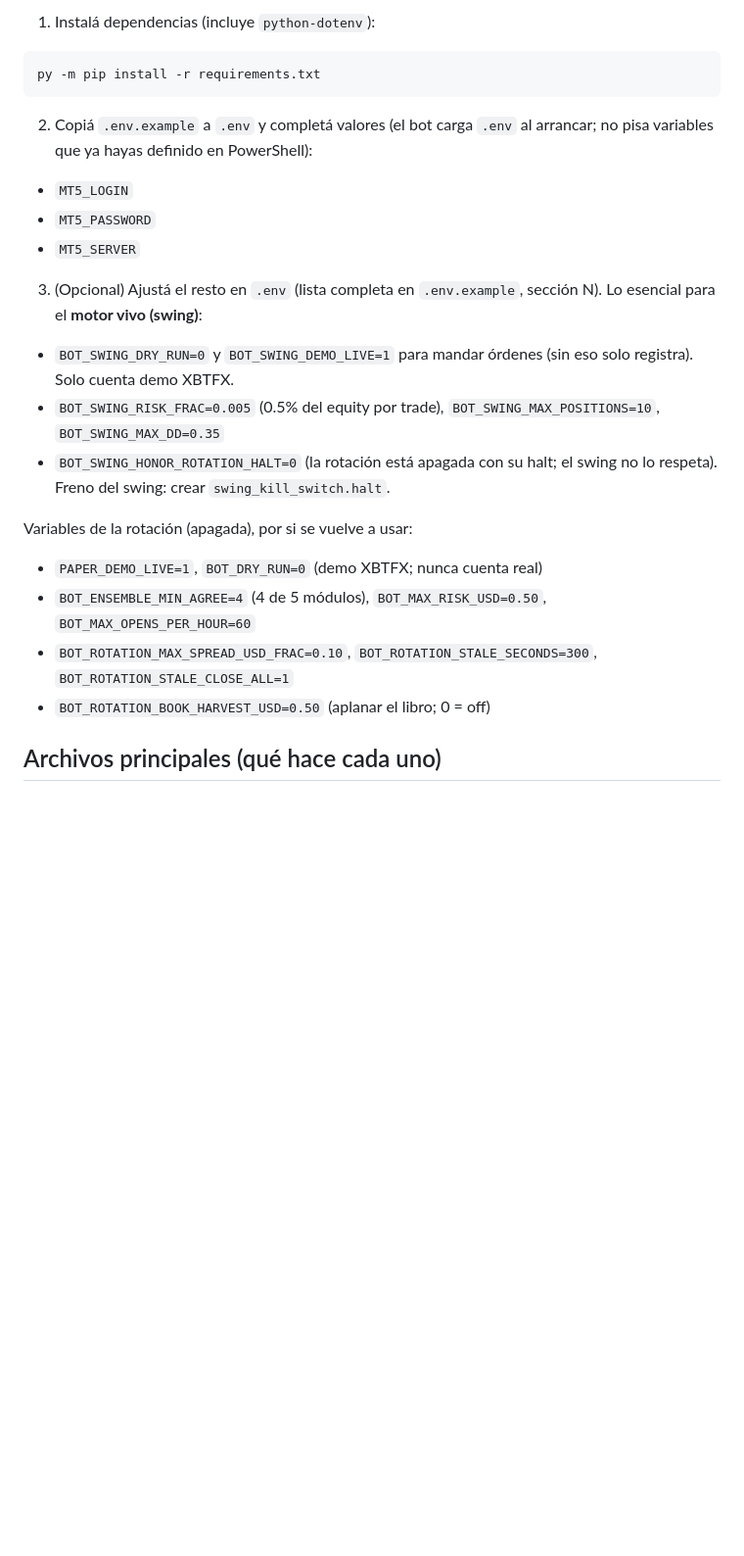
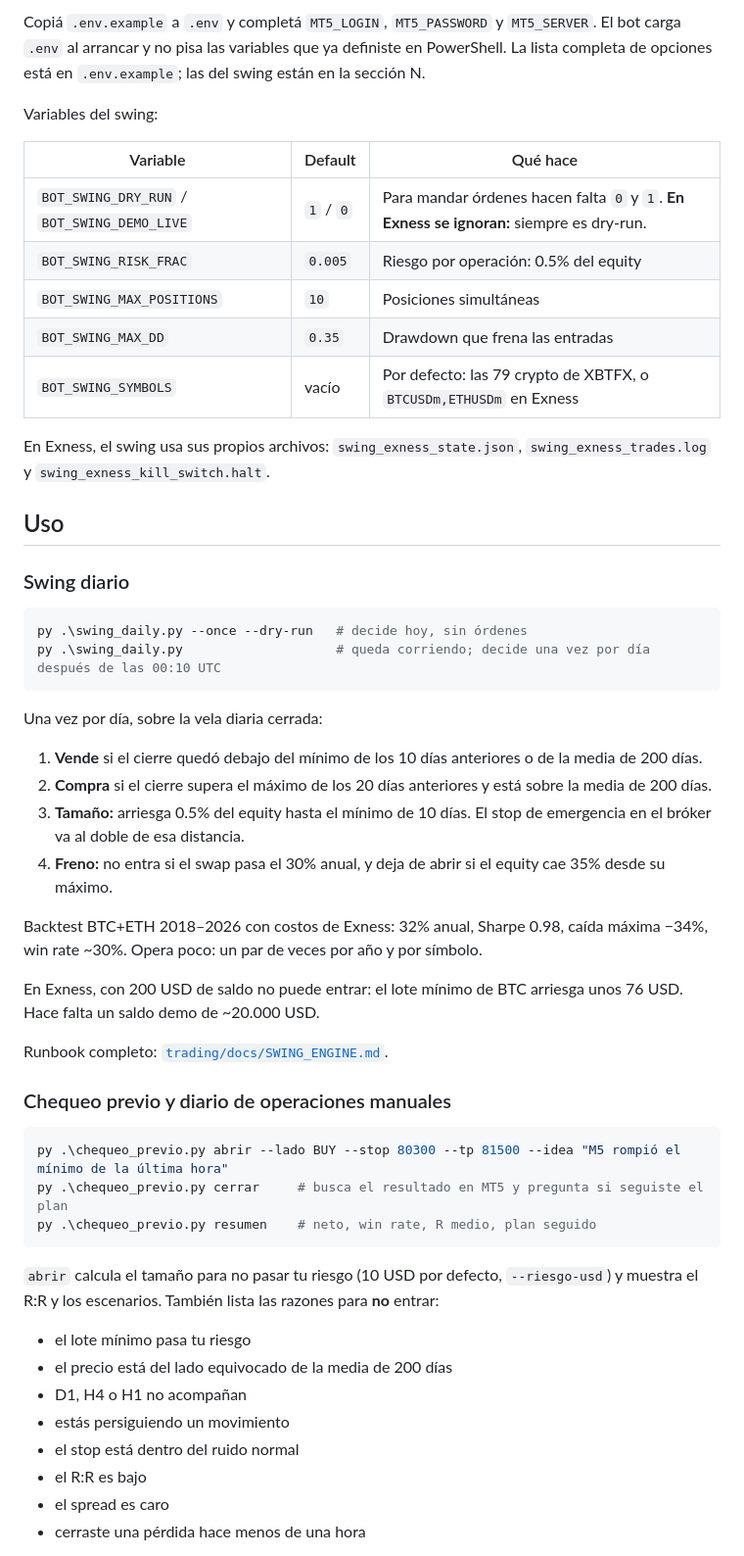
Before and after one commit to juanig88/meta-trader, a Markdown page: README.md, the part around one of its changes. Shown at 98% size. GitHub-like rendering; blank space fills up the shorter version.

Commit message:
README: estado actual (Exness, swing en dry-run, investigación intradía, chequeo previo)
Co-Authored-By: Claude Opus 5.5 <noreply@anthropic.com>

````diff
--- a/README.md
+++ b/README.md
@@ -23,27 +46,56 @@ py -m pip install -r requirements.txt
 
-1) Instalá dependencias (incluye `python-dotenv`):
+Copiá `.env.example` a `.env` y completá `MT5_LOGIN`, `MT5_PASSWORD` y `MT5_SERVER`. El bot carga `.env` al arrancar y no pisa las variables que ya definiste en PowerShell. La lista completa de opciones está en `.env.example`; las del swing están en la sección N.
+
+Variables del swing:
+
+| Variable | Default | Qué hace |
+|---|---|---|
+| `BOT_SWING_DRY_RUN` / `BOT_SWING_DEMO_LIVE` | `1` / `0` | Para mandar órdenes hacen falta `0` y `1`. **En Exness se ignoran:** siempre es dry-run. |
+| `BOT_SWING_RISK_FRAC` | `0.005` | Riesgo por operación: 0.5% del equity |
+| `BOT_SWING_MAX_POSITIONS` | `10` | Posiciones simultáneas |
+| `BOT_SWING_MAX_DD` | `0.35` | Drawdown que frena las entradas |
+| `BOT_SWING_SYMBOLS` | vacío | Por defecto: las 79 crypto de XBTFX, o `BTCUSDm,ETHUSDm` en Exness |
+
+En Exness, el swing usa sus propios archivos: `swing_exness_state.json`, `swing_exness_trades.log` y `swing_exness_kill_switch.halt`.
+
+## Uso
+
+### Swing diario
 
 ```powershell
-py -m pip install -r requirements.txt
+py .\swing_daily.py --once --dry-run   # decide hoy, sin órdenes
+py .\swing_daily.py                    # queda corriendo; decide una vez por día después de las 00:10 UTC
 ```
 
-2) Copiá `.env.example` a `.env` y completá valores (el bot carga `.env` al arrancar; no pisa variables que ya hayas definido en PowerShell):
+Una vez por día, sobre la vela diaria cerrada:
 
-- `MT5_LOGIN`
-- `MT5_PASSWORD`
-- `MT5_SERVER`
+1. **Vende** si el cierre quedó debajo del mínimo de los 10 días anteriores o de la media de 200 días.
+2. **Compra** si el cierre supera el máximo de los 20 días anteriores y está sobre la media de 200 días.
+3. **Tamaño:** arriesga 0.5% del equity hasta el mínimo de 10 días. El stop de emergencia en el bróker va al doble de esa distancia.
+4. **Freno:** no entra si el swap pasa el 30% anual, y deja de abrir si el equity cae 35% desde su máximo.
 
-3) (Opcional) Ajustá el resto en `.env` (lista completa en `.env.example`, sección N). Lo esencial para el **motor vivo (swing)**:
+Backtest BTC+ETH 2018–2026 con costos de Exness: 32% anual, Sharpe 0.98, caída máxima −34%, win rate ~30%. Opera poco: un par de veces por año y por símbolo.
 
-- `BOT_SWING_DRY_RUN=0` y `BOT_SWING_DEMO_LIVE=1` para mandar órdenes (sin eso solo registra). Solo cuenta demo XBTFX.
-- `BOT_SWING_RISK_FRAC=0.005` (0.5% del equity por trade), `BOT_SWING_MAX_POSITIONS=10`, `BOT_SWING_MAX_DD=0.35`
-- `BOT_SWING_HONOR_ROTATION_HALT=0` (la rotación está apagada con su halt; el swing no lo respeta). Freno del swing: crear `swing_kill_switch.halt`.
+En Exness, con 200 USD de saldo no puede entrar: el lote mínimo de BTC arriesga unos 76 USD. Hace falta un saldo demo de ~20.000 USD.
 
-Variables de la rotación (apagada), por si se vuelve a usar:
+Runbook completo: [`trading/docs/SWING_ENGINE.md`](trading/docs/SWING_ENGINE.md).
 
-- `PAPER_DEMO_LIVE=1`, `BOT_DRY_RUN=0` (demo XBTFX; nunca cuenta real)
-- `BOT_ENSEMBLE_MIN_AGREE=4` (4 de 5 módulos), `BOT_MAX_RISK_USD=0.50`, `BOT_MAX_OPENS_PER_HOUR=60`
-- `BOT_ROTATION_MAX_SPREAD_USD_FRAC=0.10`, `BOT_ROTATION_STALE_SECONDS=300`, `BOT_ROTATION_STALE_CLOSE_ALL=1`
-- `BOT_ROTATION_BOOK_HARVEST_USD=0.50` (aplanar el libro; 0 = off)
+### Chequeo previo y diario de operaciones manuales
 
-## Archivos principales (qué hace cada uno)
+```powershell
+py .\chequeo_previo.py abrir --lado BUY --stop 80300 --tp 81500 --idea "M5 rompió el mínimo de la última hora"
+py .\chequeo_previo.py cerrar     # busca el resultado en MT5 y pregunta si seguiste el plan
+py .\chequeo_previo.py resumen    # neto, win rate, R medio, plan seguido
+```
+
+`abrir` calcula el tamaño para no pasar tu riesgo (10 USD por defecto, `--riesgo-usd`) y muestra el R:R y los escenarios. También lista las razones para **no** entrar:
+
+- el lote mínimo pasa tu riesgo
+- el precio está del lado equivocado de la media de 200 días
+- D1, H4 o H1 no acompañan
+- estás persiguiendo un movimiento
+- el stop está dentro del ruido normal
+- el R:R es bajo
+- el spread es caro
+- cerraste una pérdida hace menos de una hora
+
````
Also changed, not shown: other parts of README.md (+94 -116 lines).
